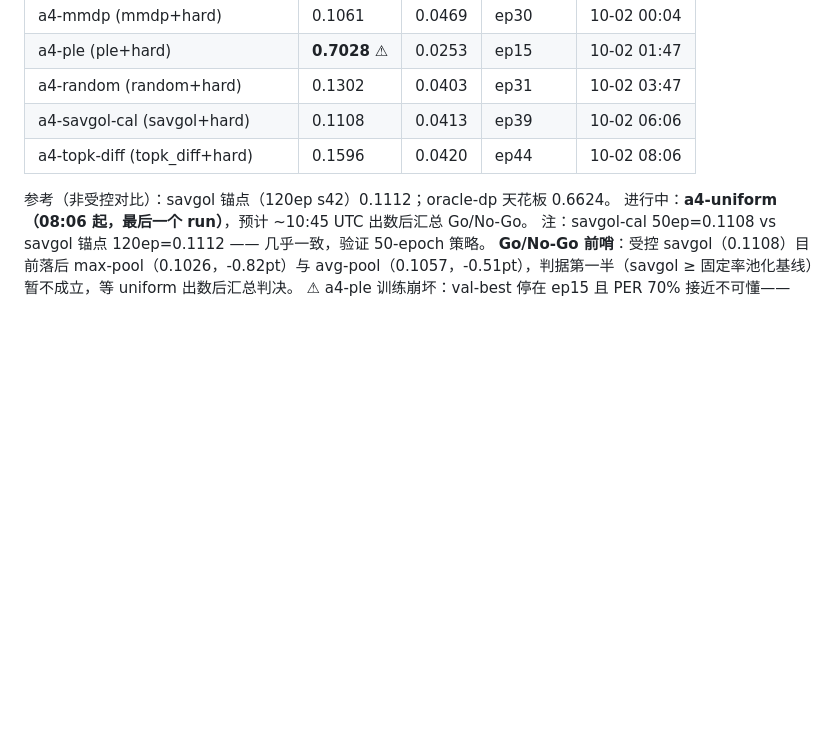
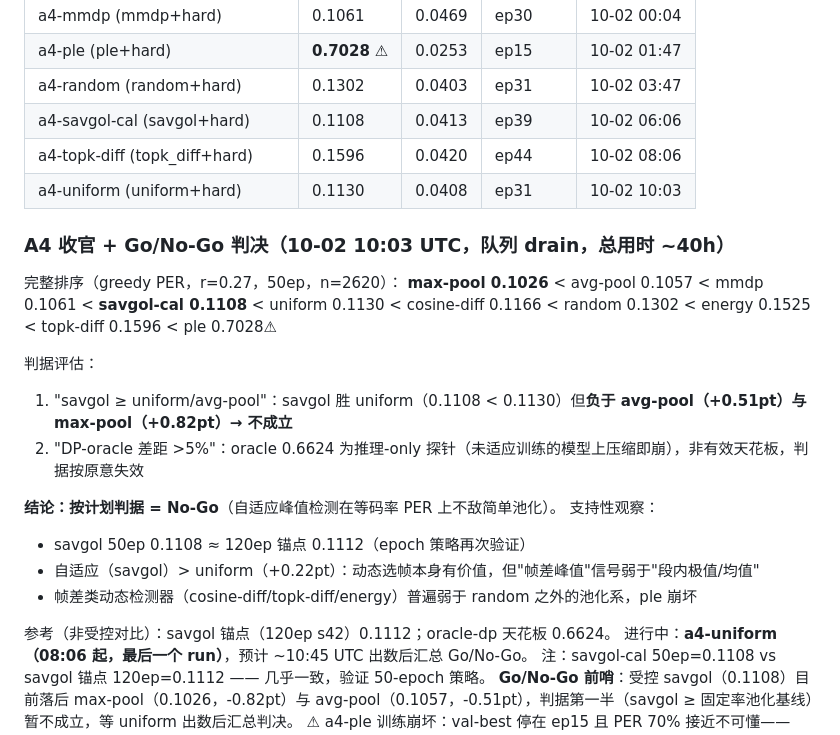
Before and after one commit to wuhandong313/conformer-rnnt-asr, a Markdown page: docs/experiment-log.md, the part around the change. GitHub-like rendering; blank space fills up the shorter version.

Commit message:
log: A4 complete — savgol loses to max/avg-pool by 0.5-0.8pt, plan criterion = No-Go

```diff
--- a/docs/experiment-log.md
+++ b/docs/experiment-log.md
@@ -113,6 +113,22 @@ none anchor 训练完成后复测（`analysis/out/rate_distribution_none_anchor.
 | a4-random (random+hard) | 0.1302 | 0.0403 | ep31 | 10-02 03:47 |
 | a4-savgol-cal (savgol+hard) | 0.1108 | 0.0413 | ep39 | 10-02 06:06 |
 | a4-topk-diff (topk_diff+hard) | 0.1596 | 0.0420 | ep44 | 10-02 08:06 |
+| a4-uniform (uniform+hard) | 0.1130 | 0.0408 | ep31 | 10-02 10:03 |
+
+### A4 收官 + Go/No-Go 判决（10-02 10:03 UTC，队列 drain，总用时 ~40h）
+
+完整排序（greedy PER，r=0.27，50ep，n=2620）：
+**max-pool 0.1026** < avg-pool 0.1057 < mmdp 0.1061 < **savgol-cal 0.1108** < uniform 0.1130 < cosine-diff 0.1166 < random 0.1302 < energy 0.1525 < topk-diff 0.1596 < ple 0.7028⚠
+
+判据评估：
+1. "savgol ≥ uniform/avg-pool"：savgol 胜 uniform（0.1108 < 0.1130）但**负于 avg-pool（+0.51pt）与 max-pool（+0.82pt）→ 不成立**
+2. "DP-oracle 差距 >5%"：oracle 0.6624 为推理-only 探针（未适应训练的模型上压缩即崩），非有效天花板，判据按原意失效
+
+**结论：按计划判据 = No-Go**（自适应峰值检测在等码率 PER 上不敌简单池化）。
+支持性观察：
+- savgol 50ep 0.1108 ≈ 120ep 锚点 0.1112（epoch 策略再次验证）
+- 自适应（savgol）> uniform（+0.22pt）：动态选帧本身有价值，但"帧差峰值"信号弱于"段内极值/均值"
+- 帧差类动态检测器（cosine-diff/topk-diff/energy）普遍弱于 random 之外的池化系，ple 崩坏
 
 参考（非受控对比）：savgol 锚点（120ep s42）0.1112；oracle-dp 天花板 0.6624。
 进行中：**a4-uniform（08:06 起，最后一个 run）**，预计 ~10:45 UTC 出数后汇总 Go/No-Go。
```
